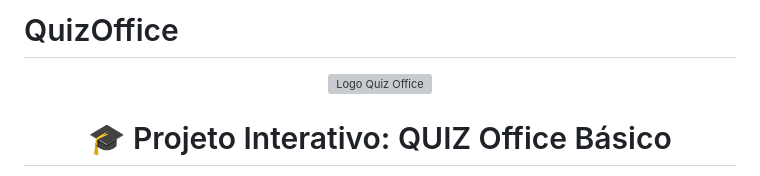
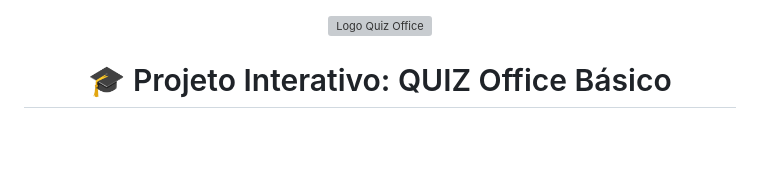
Before and after one commit to RenathaLoiza/QuizOffice, a Markdown page: README.md, the part around the change. Rendered like a GitHub page; blank space fills up the shorter version; grey boxes are pictures that could not be loaded.

```diff
--- a/README.md
+++ b/README.md
@@ -1,4 +1,3 @@
-# QuizOffice
 <p align="center">
   <img src="https://i.pinimg.com/originals/53/3e/39/533e3907942c1ae4ff66c72964edc161.png" alt="Logo Quiz Office" width="280" />
 </p>
```
